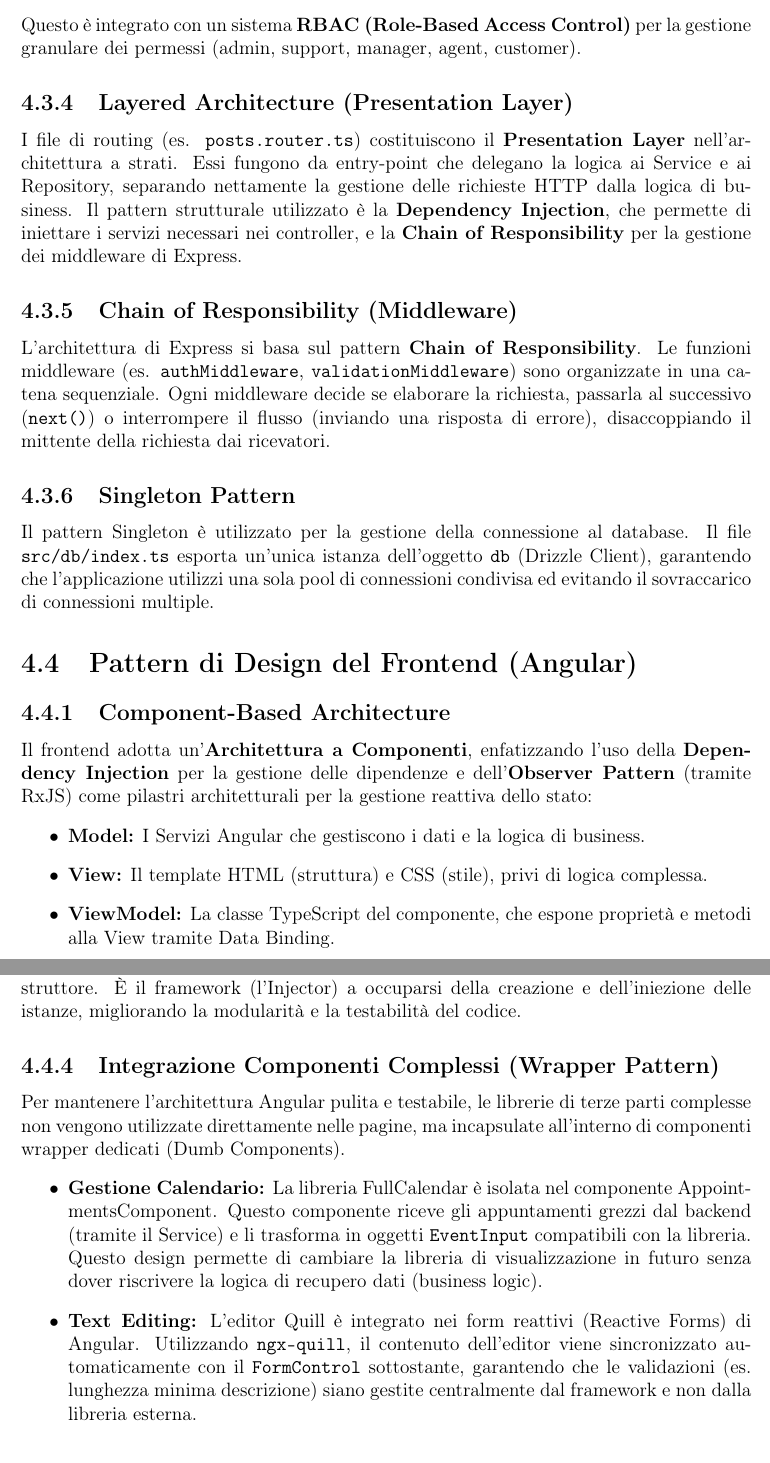
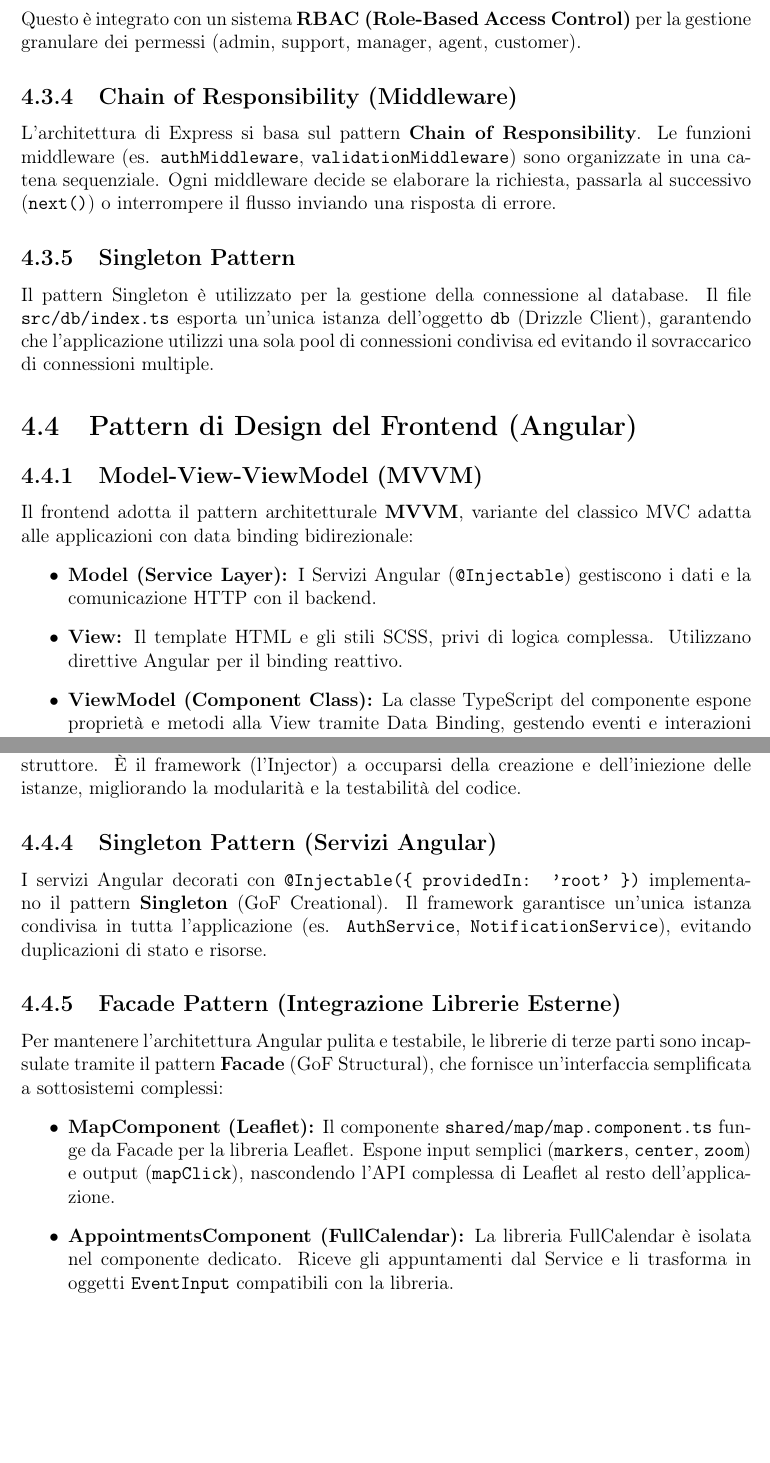
Before and after one commit to Praise32/Doc-DietiEstate25, a LaTeX document (main.tex, which reads Capitoli/Capitolo 4.tex): two parts of pages 40 and 41 of 100, joined at a grey line, cut so that both start at the same text, the shorter picture padded with empty space. Compiled offline with pdfLaTeX.

Commit message:
Modifche capitolo 4

```diff
--- a/Capitoli/Capitolo 4.tex
+++ b/Capitoli/Capitolo 4.tex
@@ -80,11 +85,11 @@ Per la gestione dell'autenticazione è stato utilizzato lo \textbf{Strategy Patt
 \end{itemize}
 Questo è integrato con un sistema \textbf{RBAC (Role-Based Access Control)} per la gestione granulare dei permessi (admin, support, manager, agent, customer).
 
-\subsection{Layered Architecture (Presentation Layer)}
-I file di routing (es. \texttt{posts.router.ts}) costituiscono il \textbf{Presentation Layer} nell'architettura a strati. Essi fungono da entry-point che delegano la logica ai Service e ai Repository, separando nettamente la gestione delle richieste HTTP dalla logica di business. Il pattern strutturale utilizzato è la \textbf{Dependency Injection}, che permette di iniettare i servizi necessari nei controller, e la \textbf{Chain of Responsibility} per la gestione dei middleware di Express.
-
 \subsection{Chain of Responsibility (Middleware)}
-L'architettura di Express si basa sul pattern \textbf{Chain of Responsibility}. Le funzioni middleware (es. \texttt{authMiddleware}, \texttt{validationMiddleware}) sono organizzate in una catena sequenziale. Ogni middleware decide se elaborare la richiesta, passarla al successivo (\texttt{next()}) o interrompere il flusso (inviando una risposta di errore), disaccoppiando il mittente della richiesta dai ricevatori.
+L'architettura di Express si basa sul pattern \textbf{Chain of Responsibility}. Le funzioni
+middleware (es. \texttt{authMiddleware}, \texttt{validationMiddleware}) sono organizzate
+in una catena sequenziale. Ogni middleware decide se elaborare la richiesta, passarla al
+successivo (\texttt{next()}) o interrompere il flusso inviando una risposta di errore.
 
 \subsection{Singleton Pattern}
 Il pattern Singleton è utilizzato per la gestione della connessione al database. Il file \texttt{src/db/index.ts} esporta un'unica istanza dell'oggetto \texttt{db} (Drizzle Client), garantendo che l'applicazione utilizzi una sola pool di connessioni condivisa ed evitando il sovraccarico di connessioni multiple.
@@ -96,12 +101,17 @@ Il pattern Singleton è utilizzato per la gestione della connessione al database
 % 19 - 20 -Design Patterns.pdf (Observer)
 % 25 - 26 - REST APIs.pdf (IoC)
 
-\subsection{Component-Based Architecture}
-Il frontend adotta un'\textbf{Architettura a Componenti}, enfatizzando l'uso della \textbf{Dependency Injection} per la gestione delle dipendenze e dell'\textbf{Observer Pattern} (tramite RxJS) come pilastri architetturali per la gestione reattiva dello stato:
+\subsection{Model-View-ViewModel (MVVM)}
+Il frontend adotta il pattern architetturale \textbf{MVVM}, variante del classico MVC
+adatta alle applicazioni con data binding bidirezionale:
 \begin{itemize}
-    \item \textbf{Model:} I Servizi Angular che gestiscono i dati e la logica di business.
-    \item \textbf{View:} Il template HTML (struttura) e CSS (stile), privi di logica complessa.
-    \item \textbf{ViewModel:} La classe TypeScript del componente, che espone proprietà e metodi alla View tramite Data Binding.
+    \item \textbf{Model (Service Layer):} I Servizi Angular (\texttt{@Injectable})
+    gestiscono i dati e la comunicazione HTTP con il backend.
+    \item \textbf{View:} Il template HTML e gli stili SCSS, privi di logica complessa.
+    Utilizzano direttive Angular per il binding reattivo.
+    \item \textbf{ViewModel (Component Class):} La classe TypeScript del componente
+    espone proprietà e metodi alla View tramite Data Binding, gestendo eventi e
+    interazioni utente.
 \end{itemize}
 
 \subsection{Observer Pattern (RxJS)}
@@ -110,9 +127,22 @@ La gestione degli eventi asincroni e della comunicazione tra componenti è reali
 \subsection{Inversion of Control (IoC) e Dependency Injection}
 Angular implementa nativamente il principio di \textbf{Inversion of Control (IoC)} attraverso il meccanismo della \textbf{Dependency Injection (DI)}. I componenti non istanziano direttamente le proprie dipendenze (es. \texttt{new AuthService()}), ma le dichiarano nel costruttore. È il framework (l'Injector) a occuparsi della creazione e dell'iniezione delle istanze, migliorando la modularità e la testabilità del codice.
 
-\subsection{Integrazione Componenti Complessi (Wrapper Pattern)}
-Per mantenere l'architettura Angular pulita e testabile, le librerie di terze parti complesse non vengono utilizzate direttamente nelle pagine, ma incapsulate all'interno di componenti wrapper dedicati (Dumb Components).
+\subsection{Singleton Pattern (Servizi Angular)}
+I servizi Angular decorati con \texttt{@Injectable(\{ providedIn: 'root' \})} implementano
+il pattern \textbf{Singleton} (GoF Creational). Il framework garantisce un'unica istanza
+condivisa in tutta l'applicazione (es. \texttt{AuthService}, \texttt{NotificationService}),
+evitando duplicazioni di stato e risorse.
+
+\subsection{Facade Pattern (Integrazione Librerie Esterne)}
+Per mantenere l'architettura Angular pulita e testabile, le librerie di terze parti
+sono incapsulate tramite il pattern \textbf{Facade} (GoF Structural), che fornisce
+un'interfaccia semplificata a sottosistemi complessi:
 \begin{itemize}
-    \item \textbf{Gestione Calendario:} La libreria FullCalendar è isolata nel componente AppointmentsComponent. Questo componente riceve gli appuntamenti grezzi dal backend (tramite il Service) e li trasforma in oggetti \texttt{EventInput} compatibili con la libreria. Questo design permette di cambiare la libreria di visualizzazione in futuro senza dover riscrivere la logica di recupero dati (business logic).
-    \item \textbf{Text Editing:} L'editor Quill è integrato nei form reattivi (Reactive Forms) di Angular. Utilizzando \texttt{ngx-quill}, il contenuto dell'editor viene sincronizzato automaticamente con il \texttt{FormControl} sottostante, garantendo che le validazioni (es. lunghezza minima descrizione) siano gestite centralmente dal framework e non dalla libreria esterna.
+    \item \textbf{MapComponent (Leaflet):} Il componente \texttt{shared/map/map.component.ts}
+    funge da Facade per la libreria Leaflet. Espone input semplici (\texttt{markers},
+    \texttt{center}, \texttt{zoom}) e output (\texttt{mapClick}), nascondendo l'API
+    complessa di Leaflet al resto dell'applicazione.
+    \item \textbf{AppointmentsComponent (FullCalendar):} La libreria FullCalendar è
+    isolata nel componente dedicato. Riceve gli appuntamenti dal Service e li trasforma
+    in oggetti \texttt{EventInput} compatibili con la libreria.
 \end{itemize}
```
Also changed, not shown: Capitoli/Capitolo 4.tex (42 more changed lines).
